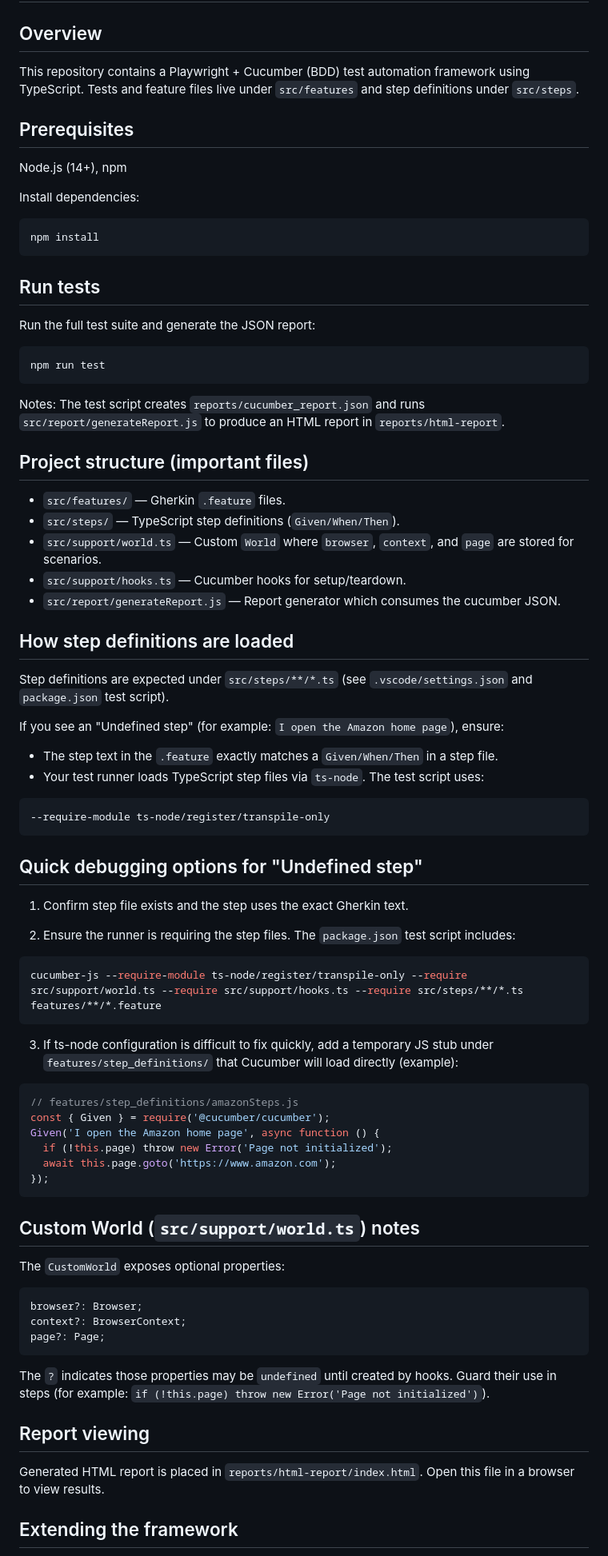
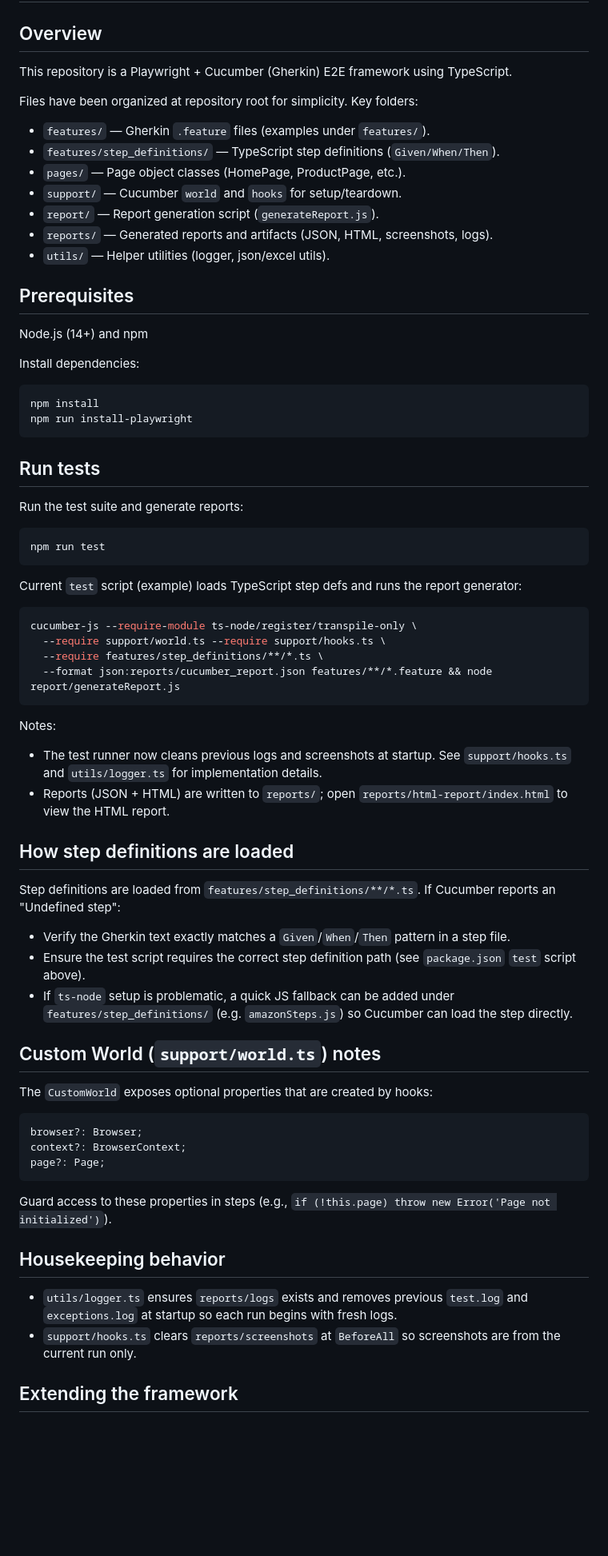
Before and after one commit to AutomationBlog/Playwright_Automation_Framework, a Markdown page: README.md, the part around the change printed below. Shown: that part at 80% size. Drawn GitHub-style; blank space fills up the shorter version.

Commit message:
docs: update README to reflect repo reorg and housekeeping

````diff
--- a/README.md
+++ b/README.md
@@ -2,75 +2,61 @@
 
 ## Overview
 
-This repository contains a Playwright + Cucumber (BDD) test automation framework using TypeScript.
-Tests and feature files live under `src/features` and step definitions under `src/steps`.
+This repository is a Playwright + Cucumber (Gherkin) E2E framework using TypeScript.
+
+Files have been organized at repository root for simplicity. Key folders:
+
+- `features/` — Gherkin `.feature` files (examples under `features/`).
+- `features/step_definitions/` — TypeScript step definitions (`Given/When/Then`).
+- `pages/` — Page object classes (HomePage, ProductPage, etc.).
+- `support/` — Cucumber `world` and `hooks` for setup/teardown.
+- `report/` — Report generation script (`generateReport.js`).
+- `reports/` — Generated reports and artifacts (JSON, HTML, screenshots, logs).
+- `utils/` — Helper utilities (logger, json/excel utils).
 
 ## Prerequisites
 
-Node.js (14+), npm
+Node.js (14+) and npm
 
 Install dependencies:
 
 ```bash
 npm install
+npm run install-playwright
 ```
 
 ## Run tests
 
-Run the full test suite and generate the JSON report:
+Run the test suite and generate reports:
 
 ```bash
 npm run test
 ```
 
+Current `test` script (example) loads TypeScript step defs and runs the report generator:
+
+```bash
+cucumber-js --require-module ts-node/register/transpile-only \
+  --require support/world.ts --require support/hooks.ts \
+  --require features/step_definitions/**/*.ts \
+  --format json:reports/cucumber_report.json features/**/*.feature && node report/generateReport.js
+```
+
 Notes:
-The test script creates `reports/cucumber_report.json` and runs `src/report/generateReport.js` to produce an HTML report in `reports/html-report`.
-
-## Project structure (important files)
-
-- `src/features/` — Gherkin `.feature` files.
-- `src/steps/` — TypeScript step definitions (`Given/When/Then`).
-- `src/support/world.ts` — Custom `World` where `browser`, `context`, and `page` are stored for scenarios.
-- `src/support/hooks.ts` — Cucumber hooks for setup/teardown.
-- `src/report/generateReport.js` — Report generator which consumes the cucumber JSON.
+- The test runner now cleans previous logs and screenshots at startup. See `support/hooks.ts` and `utils/logger.ts` for implementation details.
+- Reports (JSON + HTML) are written to `reports/`; open `reports/html-report/index.html` to view the HTML report.
 
 ## How step definitions are loaded
 
-Step definitions are expected under `src/steps/**/*.ts` (see `.vscode/settings.json` and `package.json` test script).
+Step definitions are loaded from `features/step_definitions/**/*.ts`. If Cucumber reports an "Undefined step":
 
-If you see an "Undefined step" (for example: `I open the Amazon home page`), ensure:
+- Verify the Gherkin text exactly matches a `Given`/`When`/`Then` pattern in a step file.
+- Ensure the test script requires the correct step definition path (see `package.json` `test` script above).
+- If `ts-node` setup is problematic, a quick JS fallback can be added under `features/step_definitions/` (e.g. `amazonSteps.js`) so Cucumber can load the step directly.
 
-- The step text in the `.feature` exactly matches a `Given/When/Then` in a step file.
-- Your test runner loads TypeScript step files via `ts-node`. The test script uses:
+## Custom World (`support/world.ts`) notes
 
-```
---require-module ts-node/register/transpile-only
-```
-
-## Quick debugging options for "Undefined step"
-
-1. Confirm step file exists and the step uses the exact Gherkin text.
-
-2. Ensure the runner is requiring the step files. The `package.json` test script includes:
-
-```bash
-cucumber-js --require-module ts-node/register/transpile-only --require src/support/world.ts --require src/support/hooks.ts --require src/steps/**/*.ts features/**/*.feature
-```
-
-3. If ts-node configuration is difficult to fix quickly, add a temporary JS stub under `features/step_definitions/` that Cucumber will load directly (example):
-
-```javascript
-// features/step_definitions/amazonSteps.js
-const { Given } = require('@cucumber/cucumber');
-Given('I open the Amazon home page', async function () {
-  if (!this.page) throw new Error('Page not initialized');
-  await this.page.goto('https://www.amazon.com');
-});
-```
-
-## Custom World (`src/support/world.ts`) notes
-
-The `CustomWorld` exposes optional properties:
+The `CustomWorld` exposes optional properties that are created by hooks:
 
 ```ts
 browser?: Browser;
@@ -78,11 +64,12 @@ context?: BrowserContext;
 page?: Page;
 ```
 
-The `?` indicates those properties may be `undefined` until created by hooks. Guard their use in steps (for example: `if (!this.page) throw new Error('Page not initialized')`).
+Guard access to these properties in steps (e.g., `if (!this.page) throw new Error('Page not initialized')`).
 
-## Report viewing
+## Housekeeping behavior
 
-Generated HTML report is placed in `reports/html-report/index.html`. Open this file in a browser to view results.
+- `utils/logger.ts` ensures `reports/logs` exists and removes previous `test.log` and `exceptions.log` at startup so each run begins with fresh logs.
+- `support/hooks.ts` clears `reports/screenshots` at `BeforeAll` so screenshots are from the current run only.
 
 ## Extending the framework
 
````
Also changed, not shown: other parts of README.md (+6 -4 lines).
